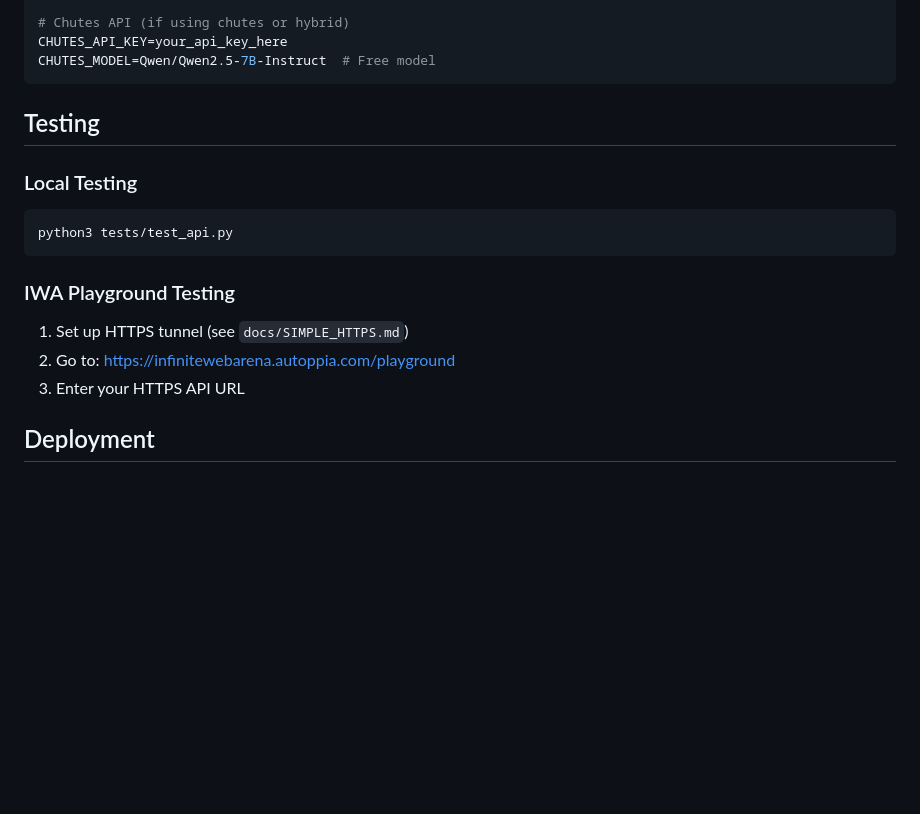
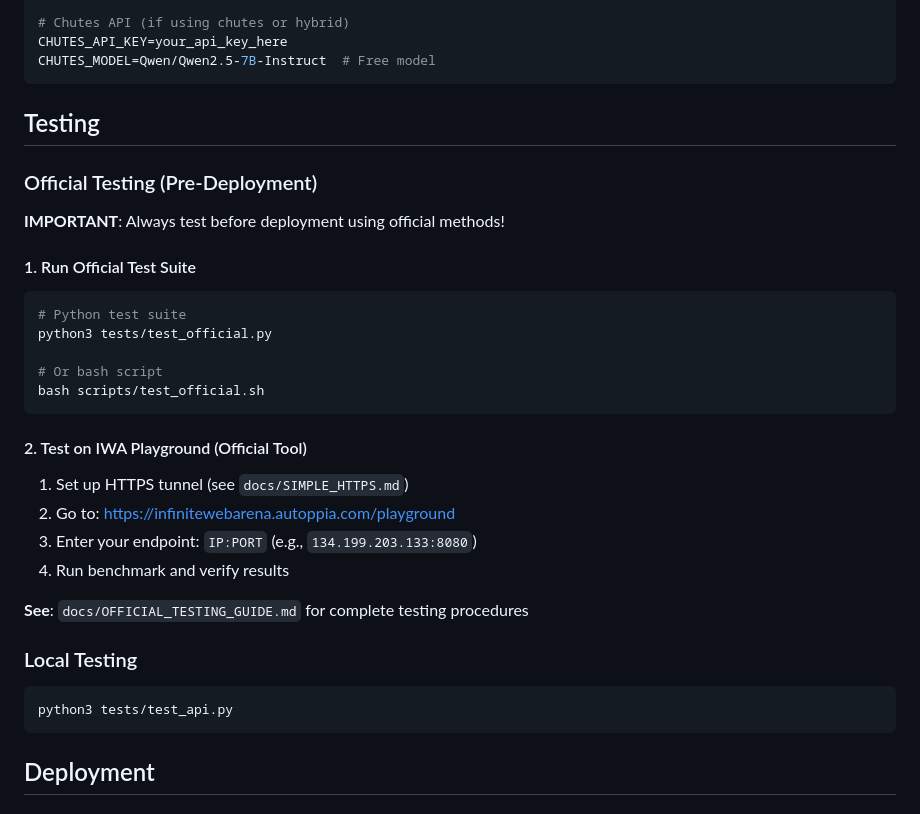
Before and after one commit to irun2themoney/autoppia-miner, a Markdown page: README.md, the part around the change. Rendered like a GitHub page; blank space fills up the shorter version.

Commit message:
Update README with official testing procedures

````diff
--- a/README.md
+++ b/README.md
@@ -156,17 +156,32 @@ CHUTES_MODEL=Qwen/Qwen2.5-7B-Instruct  # Free model
 
 ## Testing
 
+### Official Testing (Pre-Deployment)
+
+**IMPORTANT**: Always test before deployment using official methods!
+
+#### 1. Run Official Test Suite
+```bash
+# Python test suite
+python3 tests/test_official.py
+
+# Or bash script
+bash scripts/test_official.sh
+```
+
+#### 2. Test on IWA Playground (Official Tool)
+1. Set up HTTPS tunnel (see `docs/SIMPLE_HTTPS.md`)
+2. Go to: https://infinitewebarena.autoppia.com/playground
+3. Enter your endpoint: `IP:PORT` (e.g., `134.199.203.133:8080`)
+4. Run benchmark and verify results
+
+**See**: `docs/OFFICIAL_TESTING_GUIDE.md` for complete testing procedures
+
 ### Local Testing
 
 ```bash
 python3 tests/test_api.py
 ```
-
-### IWA Playground Testing
-
-1. Set up HTTPS tunnel (see `docs/SIMPLE_HTTPS.md`)
-2. Go to: https://infinitewebarena.autoppia.com/playground
-3. Enter your HTTPS API URL
 
 ## Deployment
 
````
